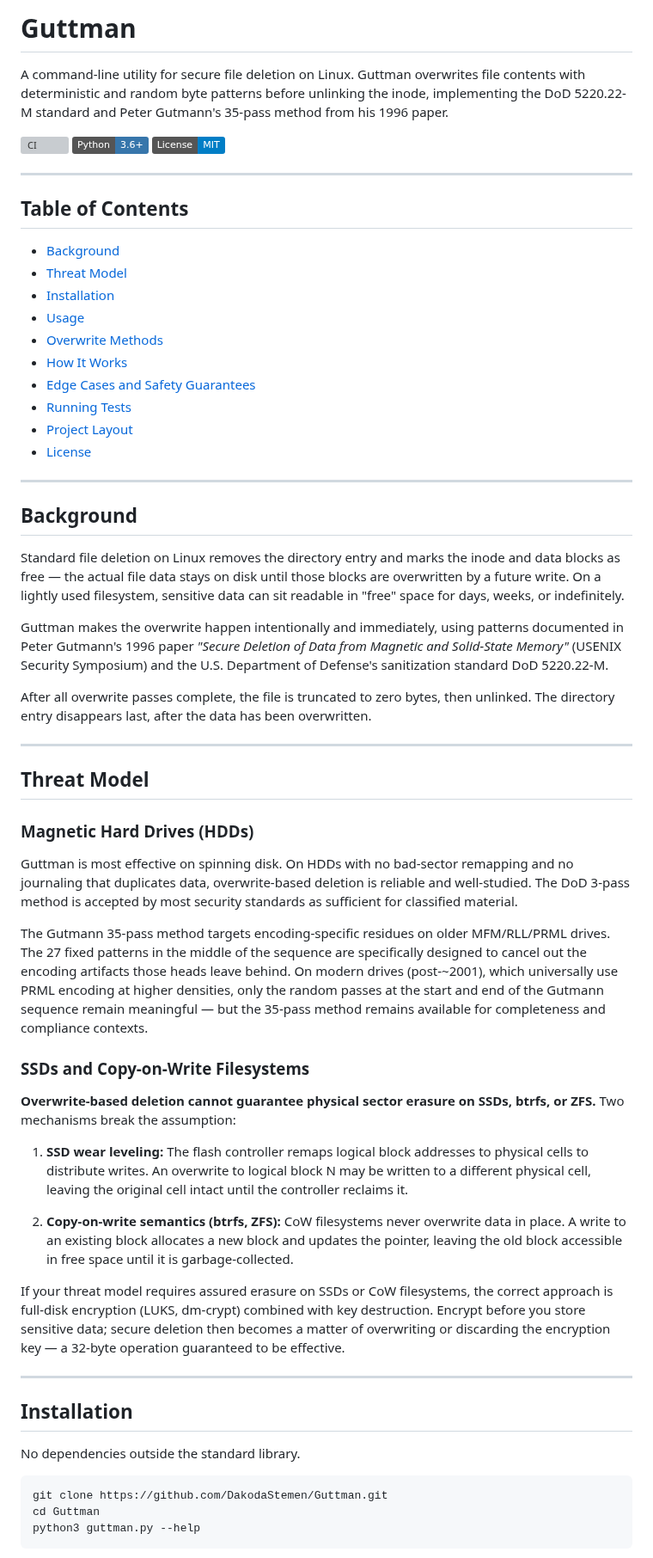
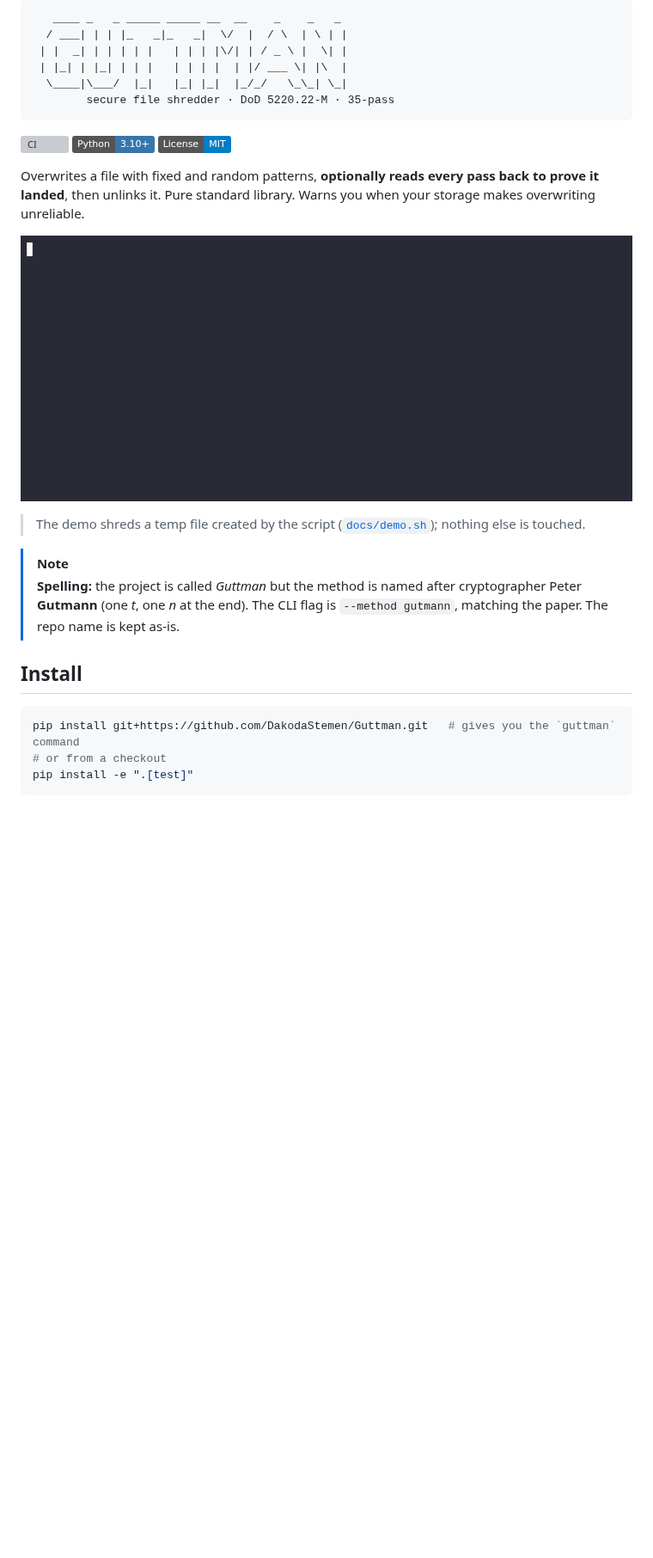
Before and after one commit to DakodaStemen/Guttman, a Markdown page: README.md, the part around one of its changes. Shown at 86% size. GitHub-like rendering; pictures changed too: docs/demo.gif (added); badges without logos; blank space fills up the shorter version; grey boxes are pictures that could not be loaded.

Commit message:
revamp: package, verify/dry-run/progress, storage warnings, CI fix, docs (#2)

````diff
--- a/README.md
+++ b/README.md
@@ -1,65 +1,30 @@
-# Guttman
-
-A command-line utility for secure file deletion on Linux. Guttman overwrites file contents with deterministic and random byte patterns before unlinking the inode, implementing the DoD 5220.22-M standard and Peter Gutmann's 35-pass method from his 1996 paper.
+```text
+   ____ _   _ _____ _____ __  __    _    _   _
+  / ___| | | |_   _|_   _|  \/  |  / \  | \ | |
+ | |  _| | | | | |   | | | |\/| | / _ \ |  \| |
+ | |_| | |_| | | |   | | | |  | |/ ___ \| |\  |
+  \____|\___/  |_|   |_| |_|  |_/_/   \_\_| \_|
+        secure file shredder · DoD 5220.22-M · 35-pass
+```
 
 [![CI](https://github.com/DakodaStemen/Guttman/actions/workflows/ci.yml/badge.svg)](https://github.com/DakodaStemen/Guttman/actions/workflows/ci.yml)
-[![Python](https://img.shields.io/badge/Python-3.6+-3776AB.svg)](https://www.python.org)
+[![Python](https://img.shields.io/badge/Python-3.10+-3776AB.svg)](https://www.python.org)
 [![License: MIT](https://img.shields.io/badge/License-MIT-blue.svg)](LICENSE)
 
----
+Overwrites a file with fixed and random patterns, **optionally reads every pass back to prove it landed**, then unlinks it. Pure standard library. Warns you when your storage makes overwriting unreliable.
 
-## Table of Contents
+![demo](docs/demo.gif)
 
-- [Background](#background)
-- [Threat Model](#threat-model)
-- [Installation](#installation)
-- [Usage](#usage)
-- [Overwrite Methods](#overwrite-methods)
-- [How It Works](#how-it-works)
-- [Edge Cases and Safety Guarantees](#edge-cases-and-safety-guarantees)
-- [Running Tests](#running-tests)
-- [Project Layout](#project-layout)
-- [License](#license)
+> The demo shreds a temp file created by the script ([`docs/demo.sh`](docs/demo.sh)); nothing else is touched.
 
----
+> [!NOTE]
+> **Spelling:** the project is called *Guttman* but the method is named after cryptographer Peter **Gutmann** (one *t*, one *n* at the end). The CLI flag is `--method gutmann`, matching the paper. The repo name is kept as-is.
 
-## Background
-
-Standard file deletion on Linux removes the directory entry and marks the inode and data blocks as free — the actual file data stays on disk until those blocks are overwritten by a future write. On a lightly used filesystem, sensitive data can sit readable in "free" space for days, weeks, or indefinitely.
-
-Guttman makes the overwrite happen intentionally and immediately, using patterns documented in Peter Gutmann's 1996 paper *"Secure Deletion of Data from Magnetic and Solid-State Memory"* (USENIX Security Symposium) and the U.S. Department of Defense's sanitization standard DoD 5220.22-M.
-
-After all overwrite passes complete, the file is truncated to zero bytes, then unlinked. The directory entry disappears last, after the data has been overwritten.
-
----
-
-## Threat Model
-
-### Magnetic Hard Drives (HDDs)
-
-Guttman is most effective on spinning disk. On HDDs with no bad-sector remapping and no journaling that duplicates data, overwrite-based deletion is reliable and well-studied. The DoD 3-pass method is accepted by most security standards as sufficient for classified material.
-
-The Gutmann 35-pass method targets encoding-specific residues on older MFM/RLL/PRML drives. The 27 fixed patterns in the middle of the sequence are specifically designed to cancel out the encoding artifacts those heads leave behind. On modern drives (post-~2001), which universally use PRML encoding at higher densities, only the random passes at the start and end of the Gutmann sequence remain meaningful — but the 35-pass method remains available for completeness and compliance contexts.
-
-### SSDs and Copy-on-Write Filesystems
-
-**Overwrite-based deletion cannot guarantee physical sector erasure on SSDs, btrfs, or ZFS.** Two mechanisms break the assumption:
-
-1. **SSD wear leveling:** The flash controller remaps logical block addresses to physical cells to distribute writes. An overwrite to logical block N may be written to a different physical cell, leaving the original cell intact until the controller reclaims it.
-
-2. **Copy-on-write semantics (btrfs, ZFS):** CoW filesystems never overwrite data in place. A write to an existing block allocates a new block and updates the pointer, leaving the old block accessible in free space until it is garbage-collected.
-
-If your threat model requires assured erasure on SSDs or CoW filesystems, the correct approach is full-disk encryption (LUKS, dm-crypt) combined with key destruction. Encrypt before you store sensitive data; secure deletion then becomes a matter of overwriting or discarding the encryption key — a 32-byte operation guaranteed to be effective.
-
----
-
-## Installation
-
-No dependencies outside the standard library.
+## Install
 
 ```bash
-git clone https://github.com/DakodaStemen/Guttman.git
-cd Guttman
-python3 guttman.py --help
+pip install git+https://github.com/DakodaStemen/Guttman.git   # gives you the `guttman` command
+# or from a checkout
+pip install -e ".[test]"
 ```
 
````
Also changed, not shown: other parts of README.md (+123 -148 lines), 17 other files.
